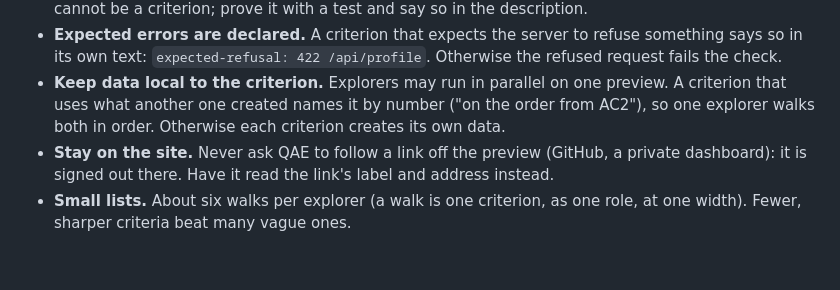
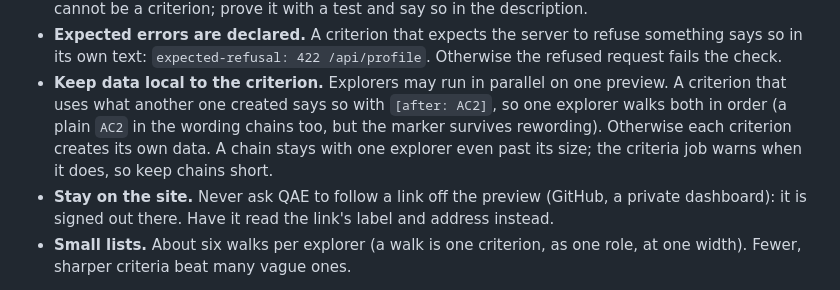
Before and after one commit to Greenbauer/vibe-verifier, a Markdown page: skills/write-acceptance-criteria/SKILL.md, the part around the change. GitHub-like rendering; blank space fills up the shorter version.

Commit message:
docs(skills): chain criteria with the [after: ACn] marker
Co-Authored-By: Claude Opus 5.5 <noreply@anthropic.com>

```diff
--- a/skills/write-acceptance-criteria/SKILL.md
+++ b/skills/write-acceptance-criteria/SKILL.md
@@ -43,8 +43,10 @@ other pull request.
 - **Expected errors are declared.** A criterion that expects the server to refuse something says so in
   its own text: `expected-refusal: 422 /api/profile`. Otherwise the refused request fails the check.
 - **Keep data local to the criterion.** Explorers may run in parallel on one preview. A criterion that
-  uses what another one created names it by number ("on the order from AC2"), so one explorer walks both
-  in order. Otherwise each criterion creates its own data.
+  uses what another one created says so with `[after: AC2]`, so one explorer walks both in order (a
+  plain `AC2` in the wording chains too, but the marker survives rewording). Otherwise each criterion
+  creates its own data. A chain stays with one explorer even past its size; the criteria job warns when
+  it does, so keep chains short.
 - **Stay on the site.** Never ask QAE to follow a link off the preview (GitHub, a private dashboard): it
   is signed out there. Have it read the link's label and address instead.
 - **Small lists.** About six walks per explorer (a walk is one criterion, as one role, at one width).
```
